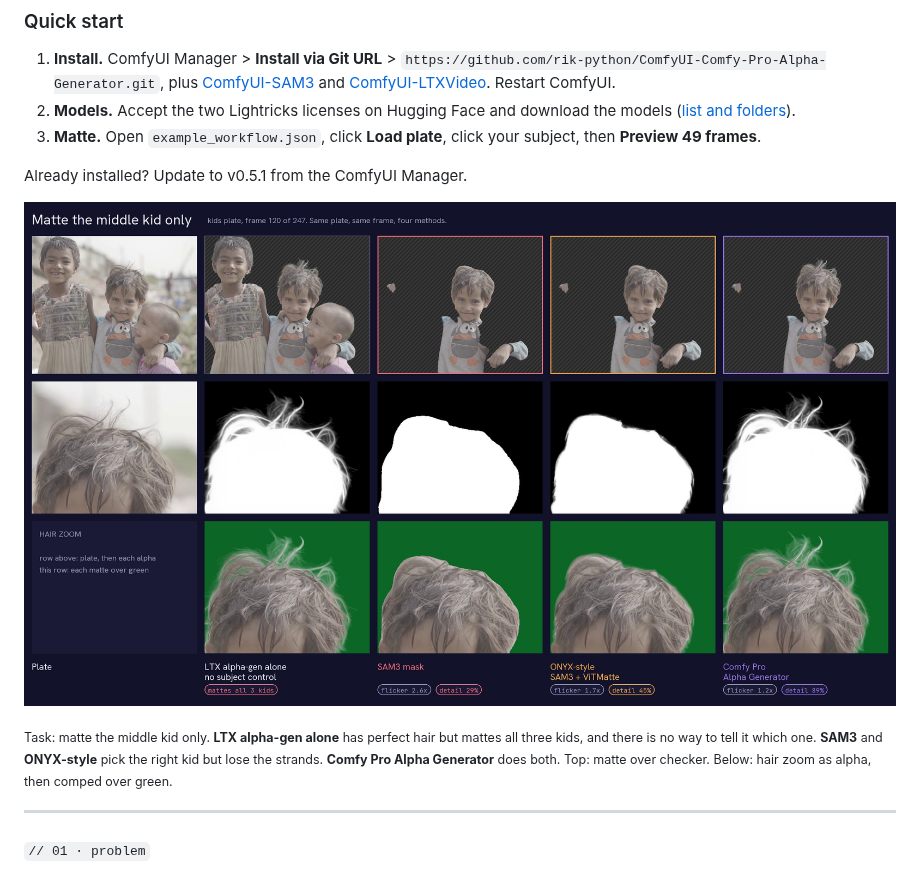
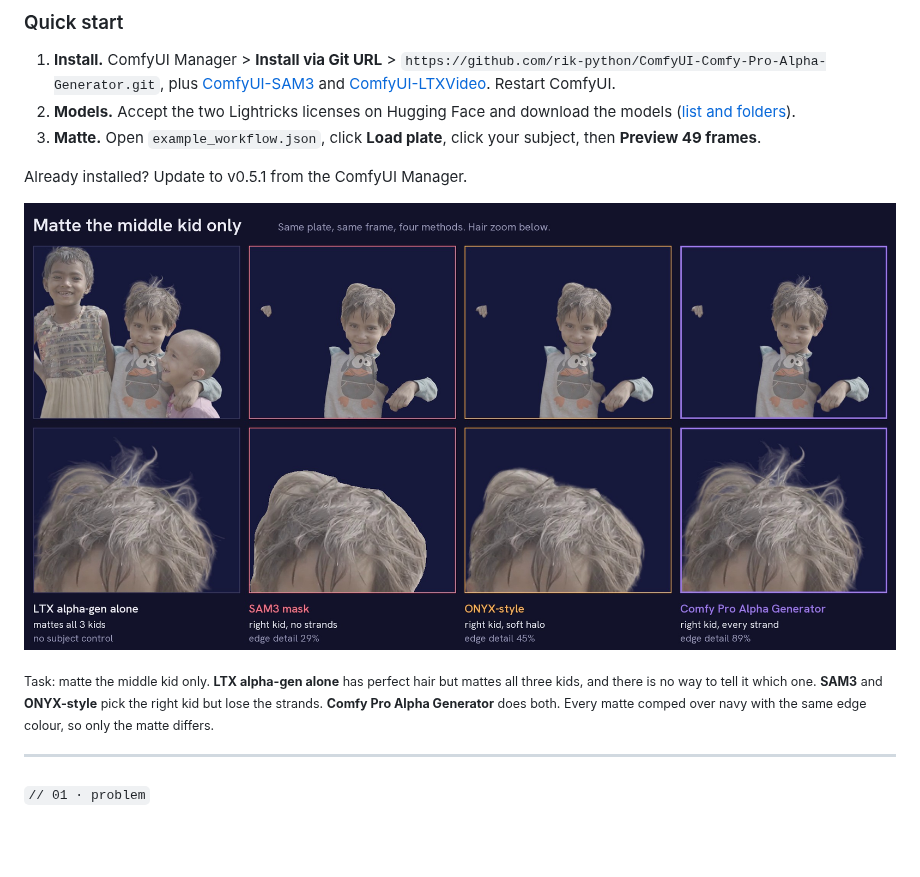
Before and after one commit to rik-python/ComfyUI-Comfy-Pro-Alpha-Generator, a Markdown page: README.md, the part around the change. Drawn GitHub-style; pictures changed too: docs/images/hero_compare.jpg; blank space fills up the shorter version.

Commit message:
README: hero comparison over navy, 4 columns, bigger labels
Same kids frame and the four methods' real mattes; the alpha row and the
plate column are dropped, every method gets the same v0.5.1 edge colour
so only the matte differs, and labels are readable at GitHub width.

Co-Authored-By: Claude Opus 5.5 <noreply@anthropic.com>

```diff
--- a/README.md
+++ b/README.md
@@ -40,7 +40,7 @@ Already installed? Update to v0.5.1 from the ComfyUI Manager.
 
 ![LTX alone vs SAM3 vs ONYX-style vs Comfy Pro Alpha Generator on the same frame](docs/images/hero_compare.jpg)
 
-<sub>Task: matte the middle kid only. **LTX alpha-gen alone** has perfect hair but mattes all three kids, and there is no way to tell it which one. **SAM3** and **ONYX-style** pick the right kid but lose the strands. **Comfy Pro Alpha Generator** does both. Top: matte over checker. Below: hair zoom as alpha, then comped over green.</sub>
+<sub>Task: matte the middle kid only. **LTX alpha-gen alone** has perfect hair but mattes all three kids, and there is no way to tell it which one. **SAM3** and **ONYX-style** pick the right kid but lose the strands. **Comfy Pro Alpha Generator** does both. Every matte comped over navy with the same edge colour, so only the matte differs.</sub>
 
 ---
 
```
